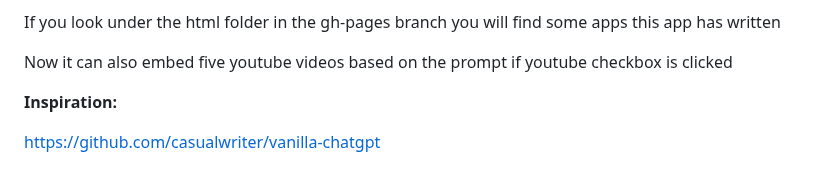
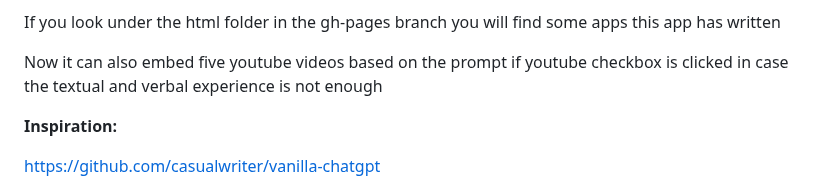
Before and after one commit to jay23606/chat-gpt-voice, a Markdown page: README.md, the part around the change. Drawn GitHub-style.

```diff
--- a/README.md
+++ b/README.md
@@ -49,7 +49,7 @@ I've also added [fieldset](https://developer.mozilla.org/en-US/docs/Web/HTML/Ele
 
 If you look under the html folder in the gh-pages branch you will find some apps this app has written
 
-Now it can also embed five youtube videos based on the prompt if youtube checkbox is clicked
+Now it can also embed five youtube videos based on the prompt if youtube checkbox is clicked in case the textual and verbal experience is not enough
 
 <strong>Inspiration:</strong>
 
```
